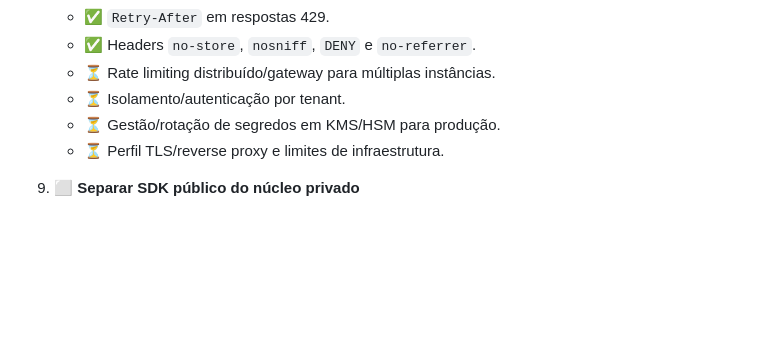
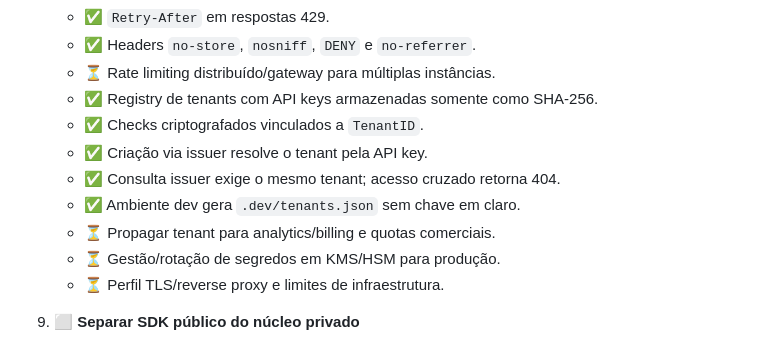
Before and after one commit to jefersonMarques/facial-biometry, a Markdown page: docs/production/PRODUCTION_PLAN.md, the part around the change. Rendered like a GitHub page; blank space fills up the shorter version.

Commit message:
docs: track tenant isolation hardening

```diff
--- a/docs/production/PRODUCTION_PLAN.md
+++ b/docs/production/PRODUCTION_PLAN.md
@@ -88,7 +88,12 @@ Regra: um item recebe `✅` somente quando está implementado e validado. `⏳`
    - ✅ `Retry-After` em respostas 429.
    - ✅ Headers `no-store`, `nosniff`, `DENY` e `no-referrer`.
    - ⏳ Rate limiting distribuído/gateway para múltiplas instâncias.
-   - ⏳ Isolamento/autenticação por tenant.
+   - ✅ Registry de tenants com API keys armazenadas somente como SHA-256.
+   - ✅ Checks criptografados vinculados a `TenantID`.
+   - ✅ Criação via issuer resolve o tenant pela API key.
+   - ✅ Consulta issuer exige o mesmo tenant; acesso cruzado retorna 404.
+   - ✅ Ambiente dev gera `.dev/tenants.json` sem chave em claro.
+   - ⏳ Propagar tenant para analytics/billing e quotas comerciais.
    - ⏳ Gestão/rotação de segredos em KMS/HSM para produção.
    - ⏳ Perfil TLS/reverse proxy e limites de infraestrutura.
 
```
